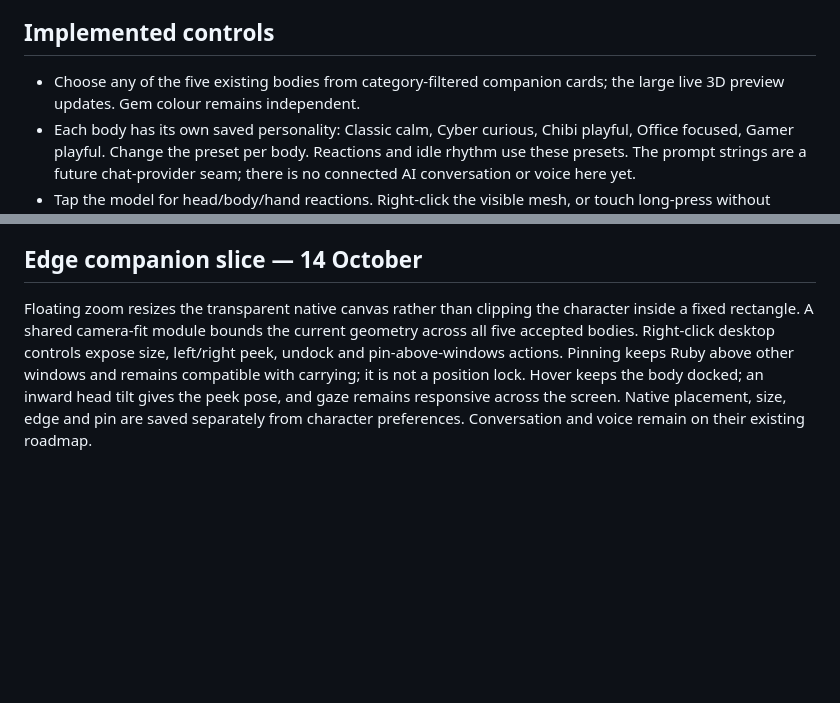
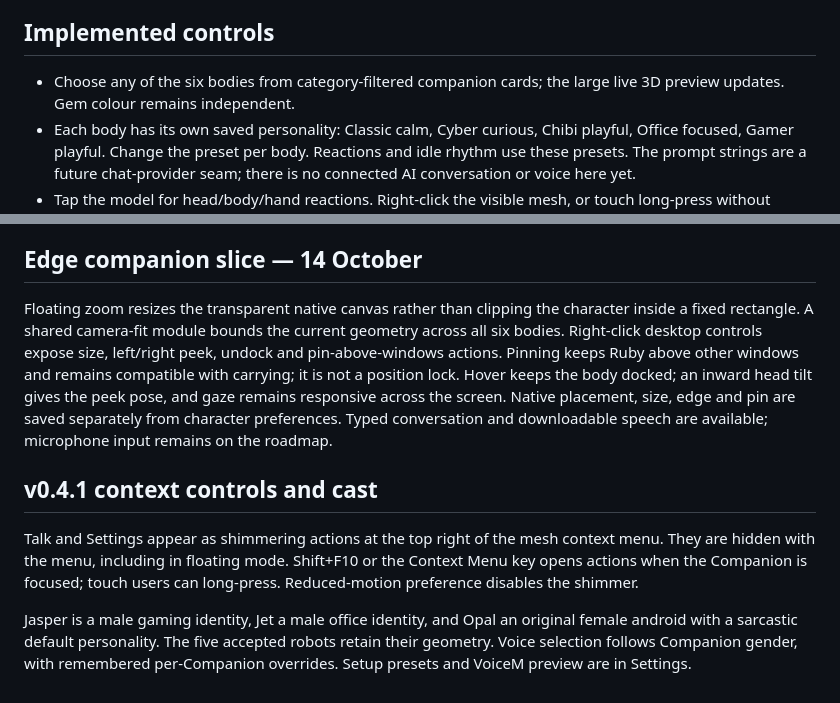
Before and after one commit to Rayeen13/project-ruby, a Markdown page: docs/COMPANION_INTERACTIONS.md, 2 parts joined by grey strips. Rendered like a GitHub page; blank space fills up the shorter version.

```diff
--- a/docs/COMPANION_INTERACTIONS.md
+++ b/docs/COMPANION_INTERACTIONS.md
@@ -11,7 +11,7 @@ Hakko's official quick-start documents a large full-body preview beside selectab
 
 ## Implemented controls
 
-- Choose any of the five existing bodies from category-filtered companion cards; the large live 3D preview updates. Gem colour remains independent.
+- Choose any of the six bodies from category-filtered companion cards; the large live 3D preview updates. Gem colour remains independent.
 - Each body has its own saved personality: Classic calm, Cyber curious, Chibi playful, Office focused, Gamer playful. Change the preset per body. Reactions and idle rhythm use these presets. The prompt strings are a future chat-provider seam; there is no connected AI conversation or voice here yet.
 - Tap the model for head/body/hand reactions. Right-click the visible mesh, or touch long-press without moving, for its action bubble.
 - Hold the left mouse button on the mesh for 420 ms, or drag it, to carry it. Touch-drag carries it too. Background drag or Alt-drag still rotates the camera; scroll/pinch zooms.
@@ -38,4 +38,10 @@ Windows regression checks include an actual 300 ms mouse click with continuous n
 
 ## Edge companion slice — 14 October
 
-Floating zoom resizes the transparent native canvas rather than clipping the character inside a fixed rectangle. A shared camera-fit module bounds the current geometry across all five accepted bodies. Right-click desktop controls expose size, left/right peek, undock and pin-above-windows actions. Pinning keeps Ruby above other windows and remains compatible with carrying; it is not a position lock. Hover keeps the body docked; an inward head tilt gives the peek pose, and gaze remains responsive across the screen. Native placement, size, edge and pin are saved separately from character preferences. Conversation and voice remain on their existing roadmap.
+Floating zoom resizes the transparent native canvas rather than clipping the character inside a fixed rectangle. A shared camera-fit module bounds the current geometry across all six bodies. Right-click desktop controls expose size, left/right peek, undock and pin-above-windows actions. Pinning keeps Ruby above other windows and remains compatible with carrying; it is not a position lock. Hover keeps the body docked; an inward head tilt gives the peek pose, and gaze remains responsive across the screen. Native placement, size, edge and pin are saved separately from character preferences. Typed conversation and downloadable speech are available; microphone input remains on the roadmap.
+
+## v0.4.1 context controls and cast
+
+Talk and Settings appear as shimmering actions at the top right of the mesh context menu. They are hidden with the menu, including in floating mode. Shift+F10 or the Context Menu key opens actions when the Companion is focused; touch users can long-press. Reduced-motion preference disables the shimmer.
+
+Jasper is a male gaming identity, Jet a male office identity, and Opal an original female android with a sarcastic default personality. The five accepted robots retain their geometry. Voice selection follows Companion gender, with remembered per-Companion overrides. Setup presets and VoiceM preview are in Settings.
```
Also changed, not shown: README.md (+3 -3 lines).
